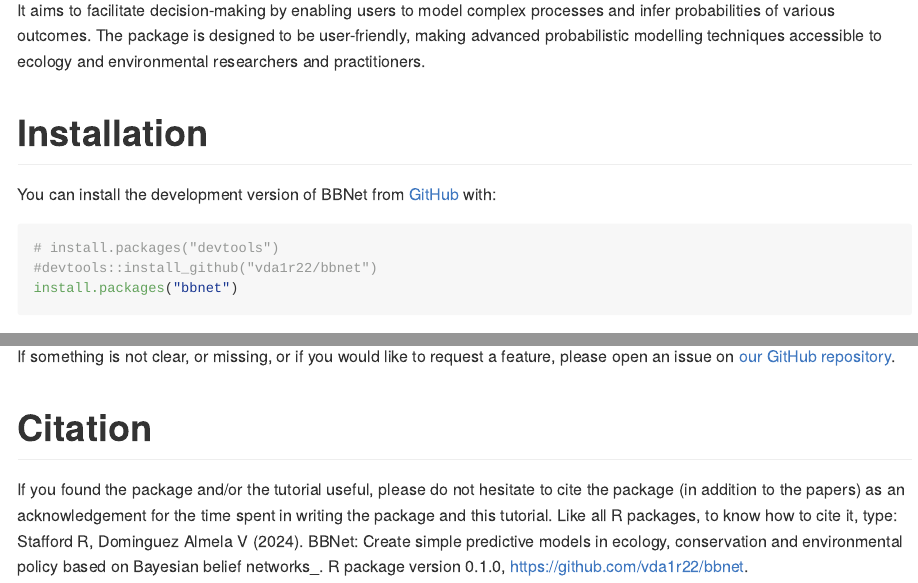
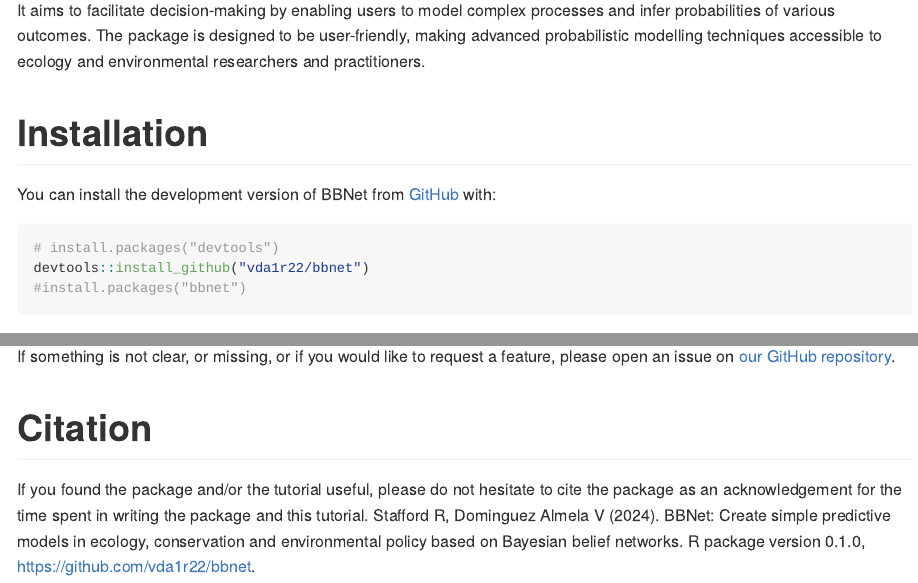
Before and after one commit to vda1r22/bbnet, an R Markdown document (README.Rmd): the page in a window 1100 px wide, from 910 px down, and a second part further down, joined at a grey line. The pictures show the output file README.md that the author committed with the source, drawn offline in the style of GitHub; long lines of code are wrapped; badge pictures from the web are left out.

Commit message:
May 2024

````diff
--- a/README.Rmd
+++ b/README.Rmd
@@ -44,8 +44,8 @@
 
 ``` {r install, eval = FALSE}
 # install.packages("devtools")
-#devtools::install_github("vda1r22/bbnet")
-install.packages("bbnet")
+devtools::install_github("vda1r22/bbnet")
+#install.packages("bbnet")
 ```
 
 
@@ -247,10 +247,9 @@
 # Citation
 
 If you found the package and/or the tutorial useful, please do not hesitate to
-cite the package (in addition to the papers) as an acknowledgement for the
-time spent in writing the package and this tutorial. Like all R packages,
-to know how to cite it, type:
+cite the package as an acknowledgement for the time spent in writing the package
+and this tutorial.
   Stafford R, Dominguez Almela V (2024). BBNet: Create simple predictive
   models in ecology, conservation and environmental policy based on
-  Bayesian belief networks_. R package version 0.1.0,
+  Bayesian belief networks. R package version 0.1.0,
   <https://github.com/vda1r22/bbnet>.
````
Also changed, not shown: README.md, 3 other files.
